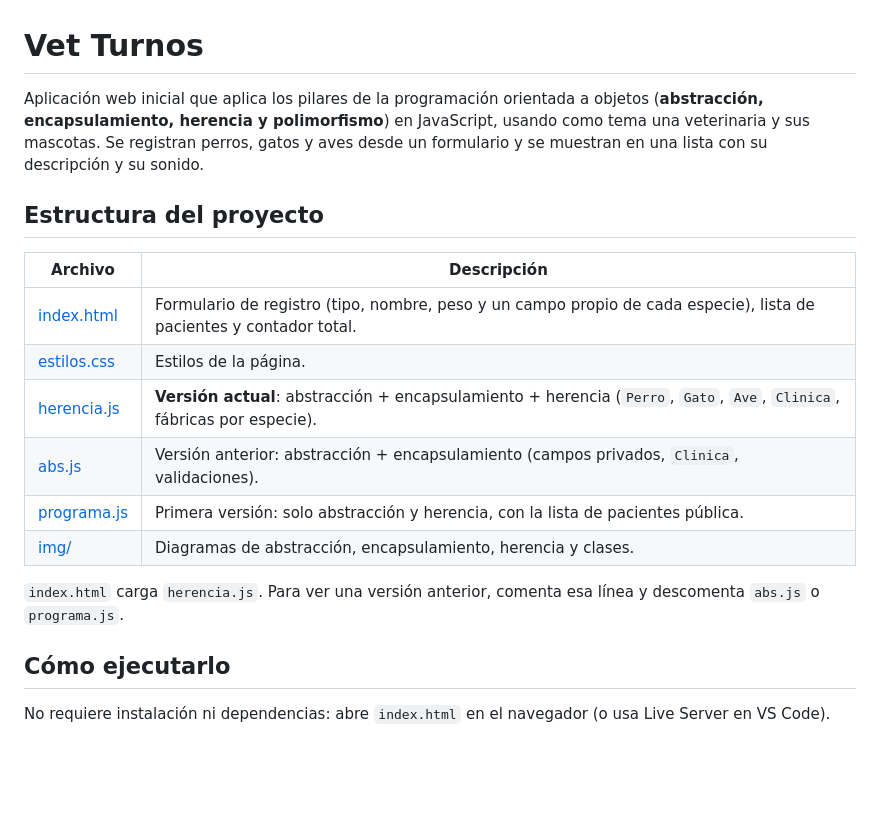
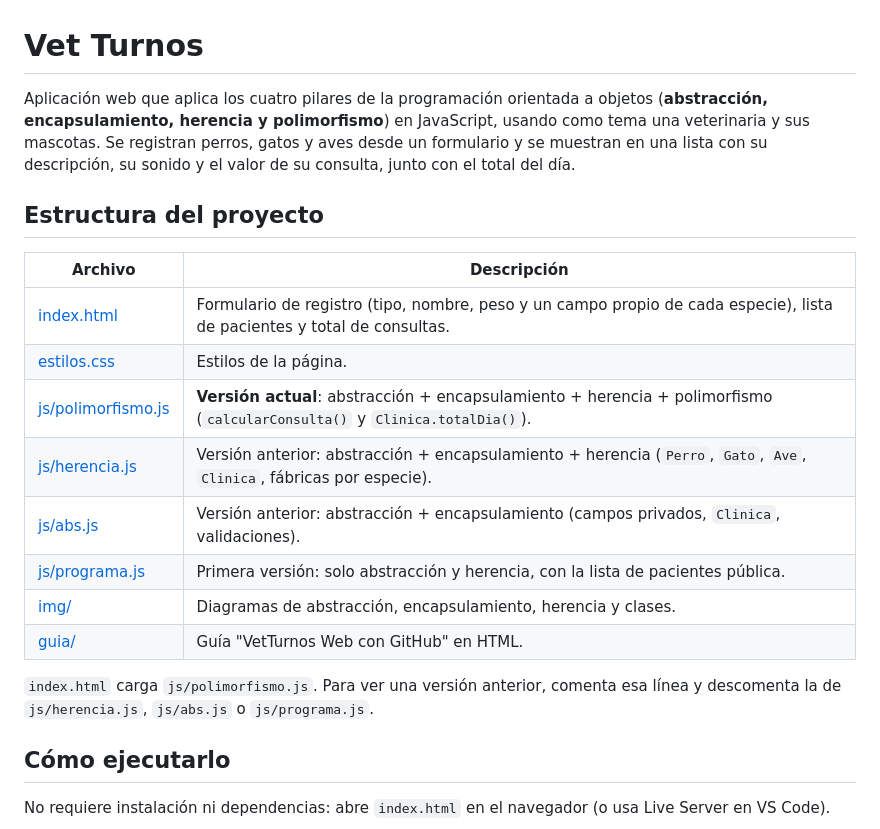
Before and after one commit to jaquimbayoc7/vet-turnos, a Markdown page: README.md, the part around one of its changes. Rendered like a GitHub page; blank space fills up the shorter version.

```diff
--- a/README.md
+++ b/README.md
@@ -1,19 +1,21 @@
 # Vet Turnos
 
-Aplicación web inicial que aplica los pilares de la programación orientada a objetos (**abstracción, encapsulamiento, herencia y polimorfismo**) en JavaScript, usando como tema una veterinaria y sus mascotas. Se registran perros, gatos y aves desde un formulario y se muestran en una lista con su descripción y su sonido.
+Aplicación web que aplica los cuatro pilares de la programación orientada a objetos (**abstracción, encapsulamiento, herencia y polimorfismo**) en JavaScript, usando como tema una veterinaria y sus mascotas. Se registran perros, gatos y aves desde un formulario y se muestran en una lista con su descripción, su sonido y el valor de su consulta, junto con el total del día.
 
 ## Estructura del proyecto
 
 | Archivo | Descripción |
 | --- | --- |
-| [index.html](index.html) | Formulario de registro (tipo, nombre, peso y un campo propio de cada especie), lista de pacientes y contador total. |
+| [index.html](index.html) | Formulario de registro (tipo, nombre, peso y un campo propio de cada especie), lista de pacientes y total de consultas. |
 | [estilos.css](estilos.css) | Estilos de la página. |
-| [herencia.js](herencia.js) | **Versión actual**: abstracción + encapsulamiento + herencia (`Perro`, `Gato`, `Ave`, `Clinica`, fábricas por especie). |
-| [abs.js](abs.js) | Versión anterior: abstracción + encapsulamiento (campos privados, `Clinica`, validaciones). |
-| [programa.js](programa.js) | Primera versión: solo abstracción y herencia, con la lista de pacientes pública. |
+| [js/polimorfismo.js](js/polimorfismo.js) | **Versión actual**: abstracción + encapsulamiento + herencia + polimorfismo (`calcularConsulta()` y `Clinica.totalDia()`). |
+| [js/herencia.js](js/herencia.js) | Versión anterior: abstracción + encapsulamiento + herencia (`Perro`, `Gato`, `Ave`, `Clinica`, fábricas por especie). |
+| [js/abs.js](js/abs.js) | Versión anterior: abstracción + encapsulamiento (campos privados, `Clinica`, validaciones). |
+| [js/programa.js](js/programa.js) | Primera versión: solo abstracción y herencia, con la lista de pacientes pública. |
 | [img/](img) | Diagramas de abstracción, encapsulamiento, herencia y clases. |
+| [guia/](guia) | Guía "VetTurnos Web con GitHub" en HTML. |
 
-`index.html` carga `herencia.js`. Para ver una versión anterior, comenta esa línea y descomenta `abs.js` o `programa.js`.
+`index.html` carga `js/polimorfismo.js`. Para ver una versión anterior, comenta esa línea y descomenta la de `js/herencia.js`, `js/abs.js` o `js/programa.js`.
 
 ## Cómo ejecutarlo
 
```
Also changed, not shown: other parts of README.md (+27 -3 lines).
